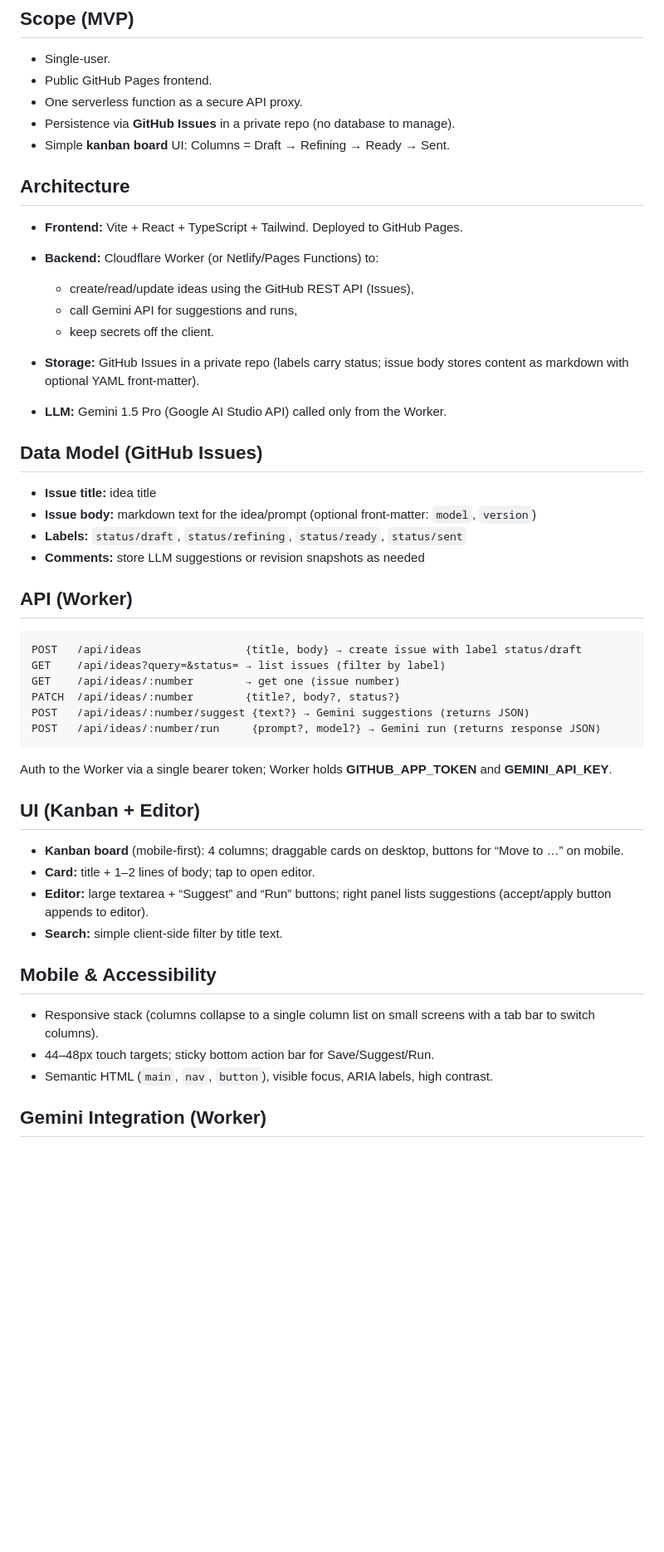
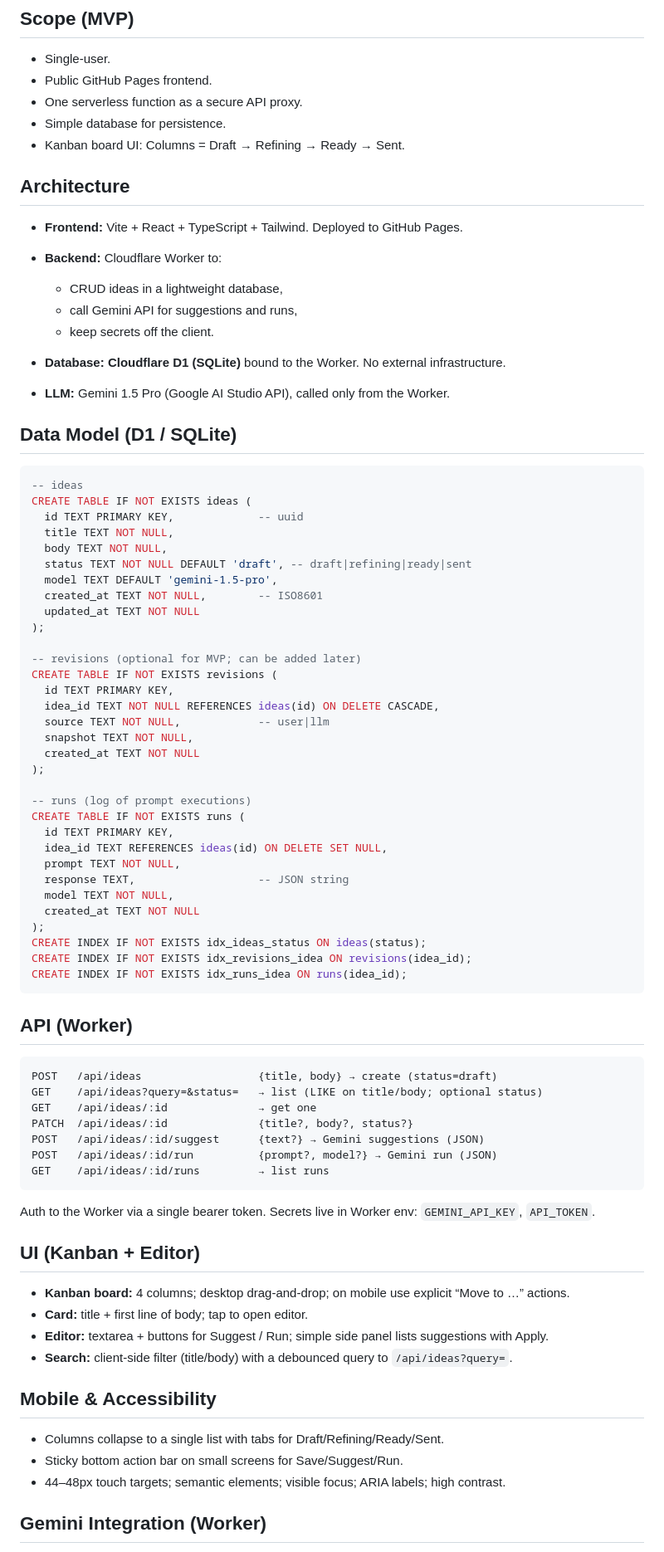
Before and after one commit to ecdeng/agent-todolist, a Markdown page: plan.md, the part around the change printed below. Shown: that part at 83% size. GitHub-like rendering; blank space fills up the shorter version.

````diff
--- a/plan.md
+++ b/plan.md
@@ -13,52 +13,83 @@ A minimal, mobile‑friendly site to:
 * Single‑user.
 * Public GitHub Pages frontend.
 * One serverless function as a secure API proxy.
-* Persistence via **GitHub Issues** in a private repo (no database to manage).
-* Simple **kanban board** UI: Columns = Draft → Refining → Ready → Sent.
+* Simple database for persistence.
+* Kanban board UI: Columns = Draft → Refining → Ready → Sent.
 
 ## Architecture
 
 * **Frontend:** Vite + React + TypeScript + Tailwind. Deployed to GitHub Pages.
-* **Backend:** Cloudflare Worker (or Netlify/Pages Functions) to:
+* **Backend:** Cloudflare Worker to:
 
-  * create/read/update ideas using the GitHub REST API (Issues),
+  * CRUD ideas in a lightweight database,
   * call Gemini API for suggestions and runs,
   * keep secrets off the client.
-* **Storage:** GitHub Issues in a private repo (labels carry status; issue body stores content as markdown with optional YAML front‑matter).
-* **LLM:** Gemini 1.5 Pro (Google AI Studio API) called only from the Worker.
+* **Database:** **Cloudflare D1 (SQLite)** bound to the Worker. No external infrastructure.
+* **LLM:** Gemini 1.5 Pro (Google AI Studio API), called only from the Worker.
 
-## Data Model (GitHub Issues)
+## Data Model (D1 / SQLite)
 
-* **Issue title:** idea title
-* **Issue body:** markdown text for the idea/prompt (optional front‑matter: `model`, `version`)
-* **Labels:** `status/draft`, `status/refining`, `status/ready`, `status/sent`
-* **Comments:** store LLM suggestions or revision snapshots as needed
+```sql
+-- ideas
+CREATE TABLE IF NOT EXISTS ideas (
+  id TEXT PRIMARY KEY,             -- uuid
+  title TEXT NOT NULL,
+  body TEXT NOT NULL,
+  status TEXT NOT NULL DEFAULT 'draft', -- draft|refining|ready|sent
+  model TEXT DEFAULT 'gemini-1.5-pro',
+  created_at TEXT NOT NULL,        -- ISO8601
+  updated_at TEXT NOT NULL
+);
+
+-- revisions (optional for MVP; can be added later)
+CREATE TABLE IF NOT EXISTS revisions (
+  id TEXT PRIMARY KEY,
+  idea_id TEXT NOT NULL REFERENCES ideas(id) ON DELETE CASCADE,
+  source TEXT NOT NULL,            -- user|llm
+  snapshot TEXT NOT NULL,
+  created_at TEXT NOT NULL
+);
+
+-- runs (log of prompt executions)
+CREATE TABLE IF NOT EXISTS runs (
+  id TEXT PRIMARY KEY,
+  idea_id TEXT REFERENCES ideas(id) ON DELETE SET NULL,
+  prompt TEXT NOT NULL,
+  response TEXT,                   -- JSON string
+  model TEXT NOT NULL,
+  created_at TEXT NOT NULL
+);
+CREATE INDEX IF NOT EXISTS idx_ideas_status ON ideas(status);
+CREATE INDEX IF NOT EXISTS idx_revisions_idea ON revisions(idea_id);
+CREATE INDEX IF NOT EXISTS idx_runs_idea ON runs(idea_id);
+```
 
 ## API (Worker)
 
 ```
-POST   /api/ideas                {title, body} → create issue with label status/draft
-GET    /api/ideas?query=&status= → list issues (filter by label)
-GET    /api/ideas/:number        → get one (issue number)
-PATCH  /api/ideas/:number        {title?, body?, status?}
-POST   /api/ideas/:number/suggest {text?} → Gemini suggestions (returns JSON)
-POST   /api/ideas/:number/run     {prompt?, model?} → Gemini run (returns response JSON)
+POST   /api/ideas                  {title, body} → create (status=draft)
+GET    /api/ideas?query=&status=   → list (LIKE on title/body; optional status)
+GET    /api/ideas/:id              → get one
+PATCH  /api/ideas/:id              {title?, body?, status?}
+POST   /api/ideas/:id/suggest      {text?} → Gemini suggestions (JSON)
+POST   /api/ideas/:id/run          {prompt?, model?} → Gemini run (JSON)
+GET    /api/ideas/:id/runs         → list runs
 ```
 
-Auth to the Worker via a single bearer token; Worker holds **GITHUB_APP_TOKEN** and **GEMINI_API_KEY**.
+Auth to the Worker via a single bearer token. Secrets live in Worker env: `GEMINI_API_KEY`, `API_TOKEN`.
 
 ## UI (Kanban + Editor)
 
-* **Kanban board** (mobile‑first): 4 columns; draggable cards on desktop, buttons for “Move to …” on mobile.
-* **Card:** title + 1–2 lines of body; tap to open editor.
-* **Editor:** large textarea + “Suggest” and “Run” buttons; right panel lists suggestions (accept/apply button appends to editor).
-* **Search:** simple client‑side filter by title text.
+* **Kanban board:** 4 columns; desktop drag‑and‑drop; on mobile use explicit “Move to …” actions.
+* **Card:** title + first line of body; tap to open editor.
+* **Editor:** textarea + buttons for Suggest / Run; simple side panel lists suggestions with Apply.
+* **Search:** client‑side filter (title/body) with a debounced query to `/api/ideas?query=`.
 
 ## Mobile & Accessibility
 
-* Responsive stack (columns collapse to a single column list on small screens with a tab bar to switch columns).
-* 44–48px touch targets; sticky bottom action bar for Save/Suggest/Run.
-* Semantic HTML (`main`, `nav`, `button`), visible focus, ARIA labels, high contrast.
+* Columns collapse to a single list with tabs for Draft/Refining/Ready/Sent.
+* Sticky bottom action bar on small screens for Save/Suggest/Run.
+* 44–48px touch targets; semantic elements; visible focus; ARIA labels; high contrast.
 
 ## Gemini Integration (Worker)
 
````
Also changed, not shown: other parts of plan.md (+32 -24 lines).
